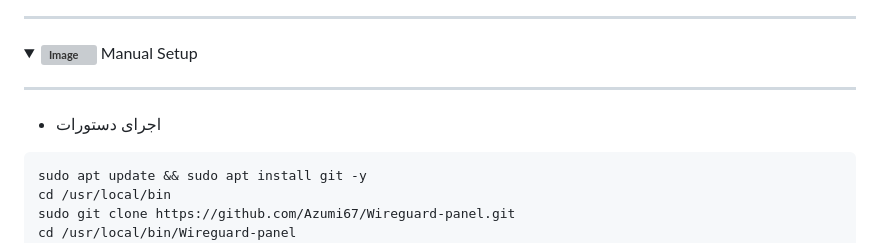
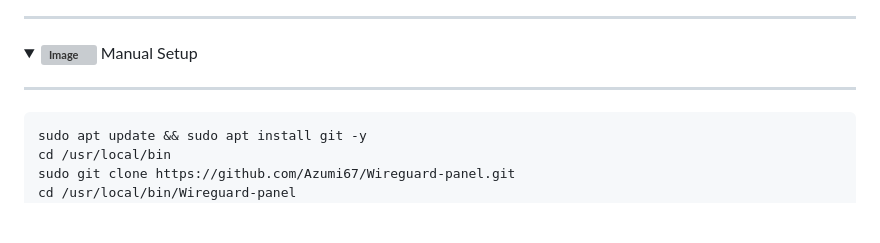
Before and after one commit to hosseinpv1379/Wireguard-panel-api, a Markdown page: README-en.md, the part around the change. Rendered like a GitHub page; folded sections open; blank space fills up the shorter version; grey boxes are pictures that could not be loaded.

```diff
--- a/README-en.md
+++ b/README-en.md
@@ -388,7 +388,6 @@ sudo apt update && sudo apt install -y curl && apt install git -y && curl -fsSL
 
 ------------------------------------
 
-- اجرای دستورات
 
 <div align="left">
 
```
